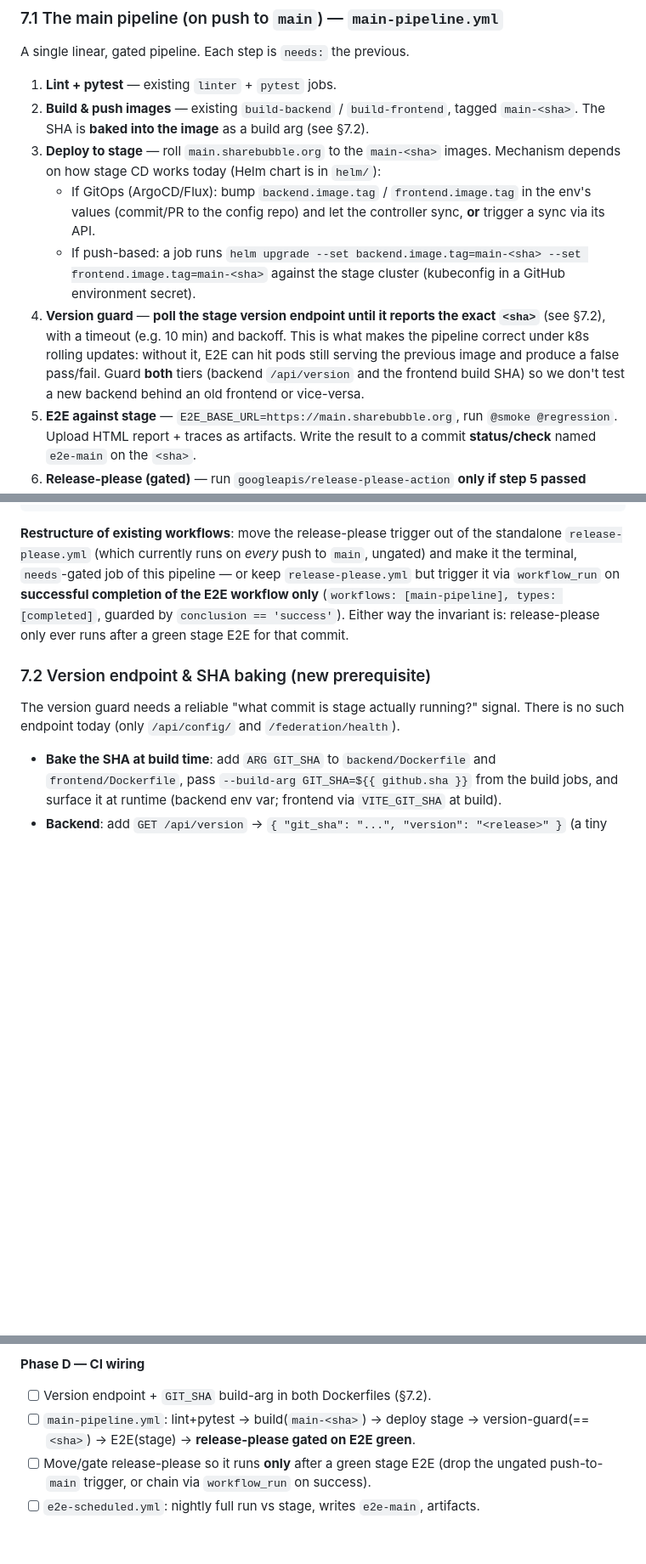
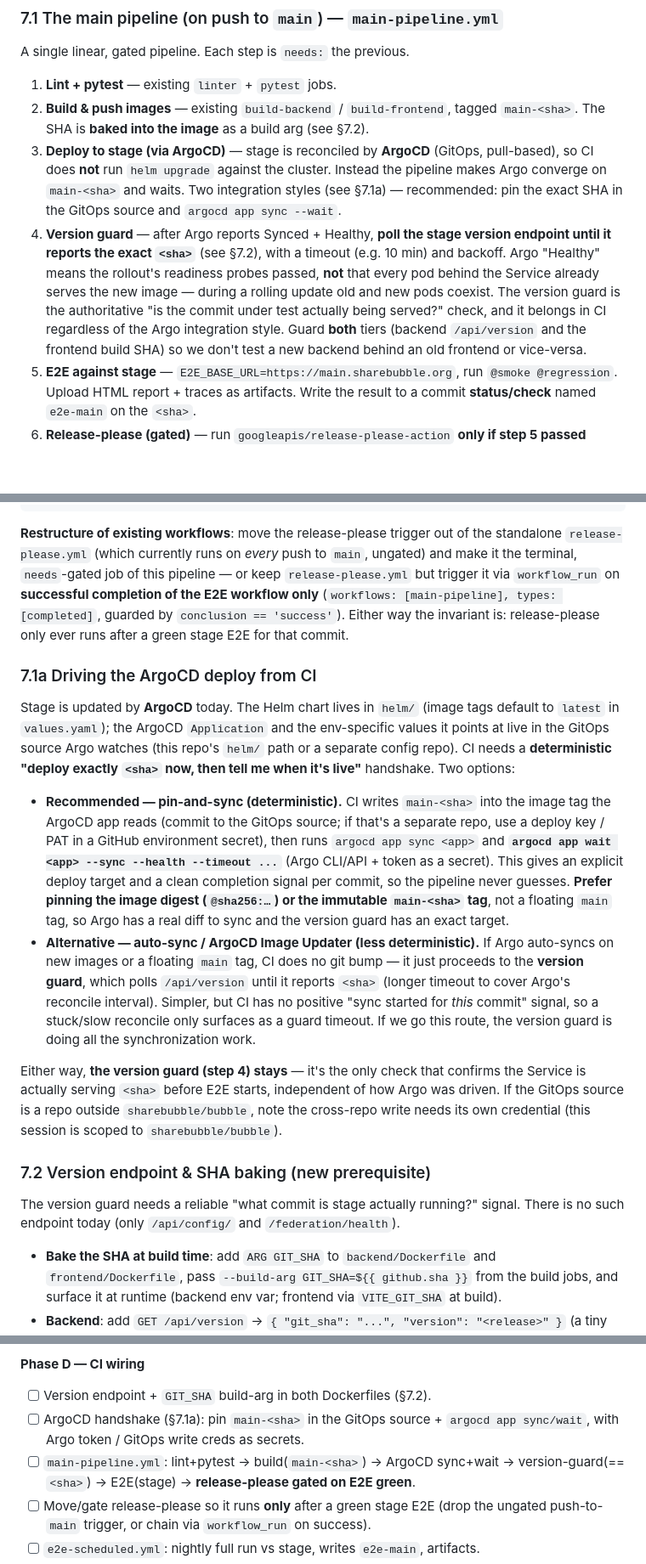
Before and after one commit to sharebubble/bubble, a Markdown page: docs/e2e-testing/plan.md, 3 parts joined by grey strips. Shown at 85% size. Rendered like a GitHub page; blank space fills up the shorter version.

Commit message:
docs(e2e): make stage deploy step ArgoCD-specific (GitOps pull-based)
- CI no longer helm-upgrades the cluster; it makes ArgoCD converge on
  main-<sha> and waits (argocd app sync/wait), then version-guards
- add pin-and-sync vs auto-sync/Image-Updater integration options (7.1a)
- version guard stays as the authoritative 'serving <sha>?' check since
  Argo Healthy != all pods serving the new image
- note Argo token / GitOps write creds as required secrets

Co-Authored-By: Claude Opus 4.8 <noreply@anthropic.com>
Claude-Session: https://claude.ai/code/session_01FsbgD8V8Jcm5niETqZKz3o

```diff
--- a/docs/e2e-testing/plan.md
+++ b/docs/e2e-testing/plan.md
@@ -299,20 +299,20 @@ A single linear, gated pipeline. Each step is `needs:` the previous.
 1. **Lint + pytest** — existing `linter` + `pytest` jobs.
 2. **Build & push images** — existing `build-backend` / `build-frontend`, tagged
    `main-<sha>`. The SHA is **baked into the image** as a build arg (see §7.2).
-3. **Deploy to stage** — roll `main.sharebubble.org` to the `main-<sha>` images.
-   Mechanism depends on how stage CD works today (Helm chart is in `helm/`):
-   - If GitOps (ArgoCD/Flux): bump `backend.image.tag` / `frontend.image.tag` in the
-     env's values (commit/PR to the config repo) and let the controller sync, **or**
-     trigger a sync via its API.
-   - If push-based: a job runs `helm upgrade --set backend.image.tag=main-<sha>
-     --set frontend.image.tag=main-<sha>` against the stage cluster (kubeconfig in a
-     GitHub environment secret).
-4. **Version guard** — **poll the stage version endpoint until it reports the exact
-   `<sha>`** (see §7.2), with a timeout (e.g. 10 min) and backoff. This is what makes
-   the pipeline correct under k8s rolling updates: without it, E2E can hit pods still
-   serving the previous image and produce a false pass/fail. Guard **both** tiers
-   (backend `/api/version` and the frontend build SHA) so we don't test a new backend
-   behind an old frontend or vice-versa.
+3. **Deploy to stage (via ArgoCD)** — stage is reconciled by **ArgoCD** (GitOps,
+   pull-based), so CI does **not** run `helm upgrade` against the cluster. Instead the
+   pipeline makes Argo converge on `main-<sha>` and waits. Two integration styles
+   (see §7.1a) — recommended: pin the exact SHA in the GitOps source and
+   `argocd app sync --wait`.
+4. **Version guard** — after Argo reports Synced + Healthy, **poll the stage version
+   endpoint until it reports the exact `<sha>`** (see §7.2), with a timeout (e.g. 10
+   min) and backoff. Argo "Healthy" means the rollout's readiness probes passed, **not**
+   that every pod behind the Service already serves the new image — during a rolling
+   update old and new pods coexist. The version guard is the authoritative
+   "is the commit under test actually being served?" check, and it belongs in CI
+   regardless of the Argo integration style. Guard **both** tiers (backend
+   `/api/version` and the frontend build SHA) so we don't test a new backend behind an
+   old frontend or vice-versa.
 5. **E2E against stage** — `E2E_BASE_URL=https://main.sharebubble.org`, run
    `@smoke @regression`. Upload HTML report + traces as artifacts. Write the result
    to a commit **status/check** named `e2e-main` on the `<sha>`.
@@ -334,6 +334,35 @@ ungated) and make it the terminal, `needs`-gated job of this pipeline — or kee
 the E2E workflow only** (`workflows: [main-pipeline], types: [completed]`, guarded by
 `conclusion == 'success'`). Either way the invariant is: release-please only ever
 runs after a green stage E2E for that commit.
+
+### 7.1a Driving the ArgoCD deploy from CI
+
+Stage is updated by **ArgoCD** today. The Helm chart lives in `helm/` (image tags
+default to `latest` in `values.yaml`); the ArgoCD `Application` and the env-specific
+values it points at live in the GitOps source Argo watches (this repo's `helm/` path
+or a separate config repo). CI needs a **deterministic "deploy exactly `<sha>` now,
+then tell me when it's live"** handshake. Two options:
+
+- **Recommended — pin-and-sync (deterministic).** CI writes `main-<sha>` into the
+  image tag the ArgoCD app reads (commit to the GitOps source; if that's a separate
+  repo, use a deploy key / PAT in a GitHub environment secret), then runs
+  `argocd app sync <app>` and **`argocd app wait <app> --sync --health --timeout ...`**
+  (Argo CLI/API + token as a secret). This gives an explicit deploy target and a clean
+  completion signal per commit, so the pipeline never guesses. **Prefer pinning the
+  image digest (`@sha256:…`) or the immutable `main-<sha>` tag**, not a floating `main`
+  tag, so Argo has a real diff to sync and the version guard has an exact target.
+- **Alternative — auto-sync / ArgoCD Image Updater (less deterministic).** If Argo
+  auto-syncs on new images or a floating `main` tag, CI does no git bump — it just
+  proceeds to the **version guard**, which polls `/api/version` until it reports
+  `<sha>` (longer timeout to cover Argo's reconcile interval). Simpler, but CI has no
+  positive "sync started for *this* commit" signal, so a stuck/slow reconcile only
+  surfaces as a guard timeout. If we go this route, the version guard is doing all the
+  synchronization work.
+
+Either way, **the version guard (step 4) stays** — it's the only check that confirms
+the Service is actually serving `<sha>` before E2E starts, independent of how Argo was
+driven. If the GitOps source is a repo outside `sharebubble/bubble`, note the
+cross-repo write needs its own credential (this session is scoped to `sharebubble/bubble`).
 
 ### 7.2 Version endpoint & SHA baking (new prerequisite)
 
@@ -440,7 +473,9 @@ Config precedence: env vars → `e2e/.env` (local only, git-ignored) → default
 
 **Phase D — CI wiring**
 - [ ] Version endpoint + `GIT_SHA` build-arg in both Dockerfiles (§7.2).
-- [ ] `main-pipeline.yml`: lint+pytest → build(`main-<sha>`) → deploy stage →
+- [ ] ArgoCD handshake (§7.1a): pin `main-<sha>` in the GitOps source + `argocd app
+      sync/wait`, with Argo token / GitOps write creds as secrets.
+- [ ] `main-pipeline.yml`: lint+pytest → build(`main-<sha>`) → ArgoCD sync+wait →
       version-guard(==`<sha>`) → E2E(stage) → **release-please gated on E2E green**.
 - [ ] Move/gate release-please so it runs **only** after a green stage E2E (drop the
       ungated push-to-`main` trigger, or chain via `workflow_run` on success).
```
Also changed, not shown: other parts of docs/e2e-testing/plan.md (+9 -5 lines).
